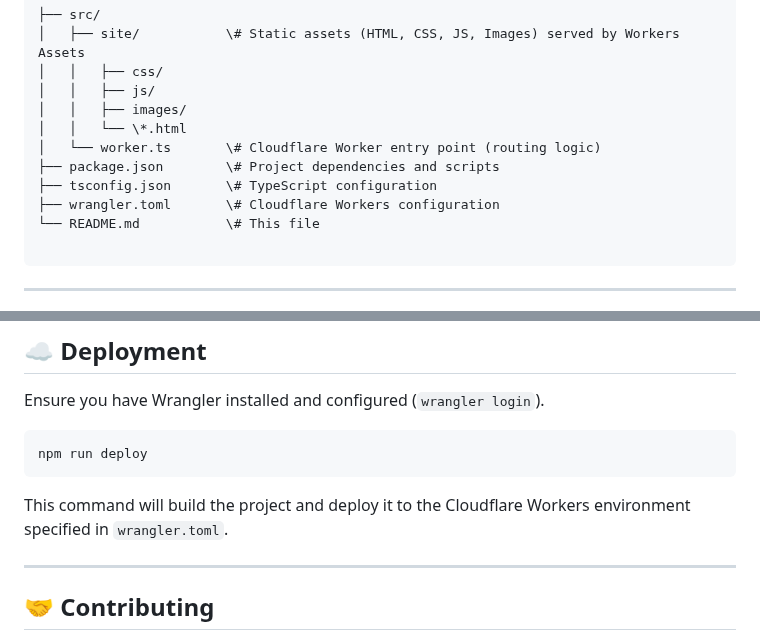
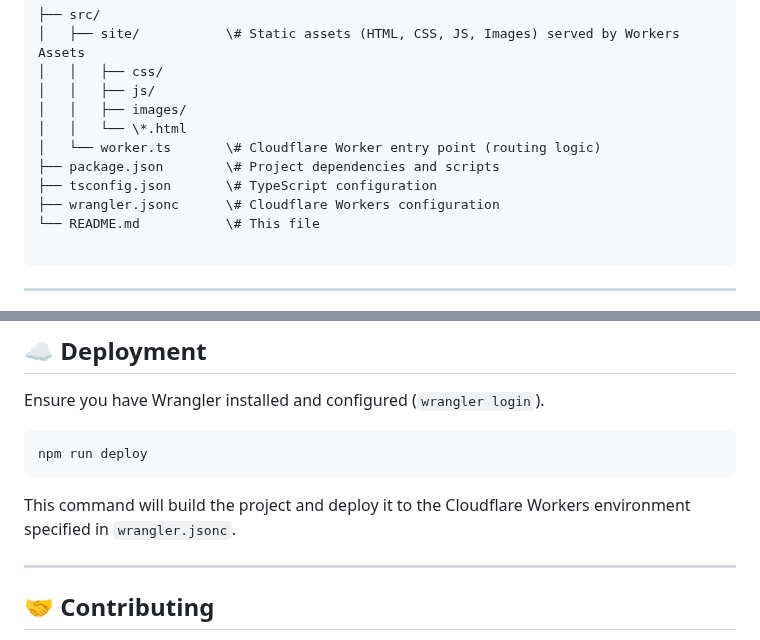
Before and after one commit to hapara-fail/website, a Markdown page: README.md, 2 parts joined by grey strips. Drawn GitHub-style.

Commit message:
Change wrangler.toml to wrangler.jsonc in README
Updated configuration file reference from wrangler.toml to wrangler.jsonc in README.

````diff
--- a/README.md
+++ b/README.md
@@ -52,7 +52,7 @@ This iteration of hapara.fail delivers a fast, modern, and privacy-respecting pl
 │   └── worker.ts       \# Cloudflare Worker entry point (routing logic)
 ├── package.json        \# Project dependencies and scripts
 ├── tsconfig.json       \# TypeScript configuration
-├── wrangler.toml       \# Cloudflare Workers configuration
+├── wrangler.jsonc      \# Cloudflare Workers configuration
 └── README.md           \# This file
 
 ```
@@ -108,7 +108,7 @@ Ensure you have Wrangler installed and configured (`wrangler login`).
 npm run deploy
 ```
 
-This command will build the project and deploy it to the Cloudflare Workers environment specified in `wrangler.toml`.
+This command will build the project and deploy it to the Cloudflare Workers environment specified in `wrangler.jsonc`.
 
 -----
 
````
